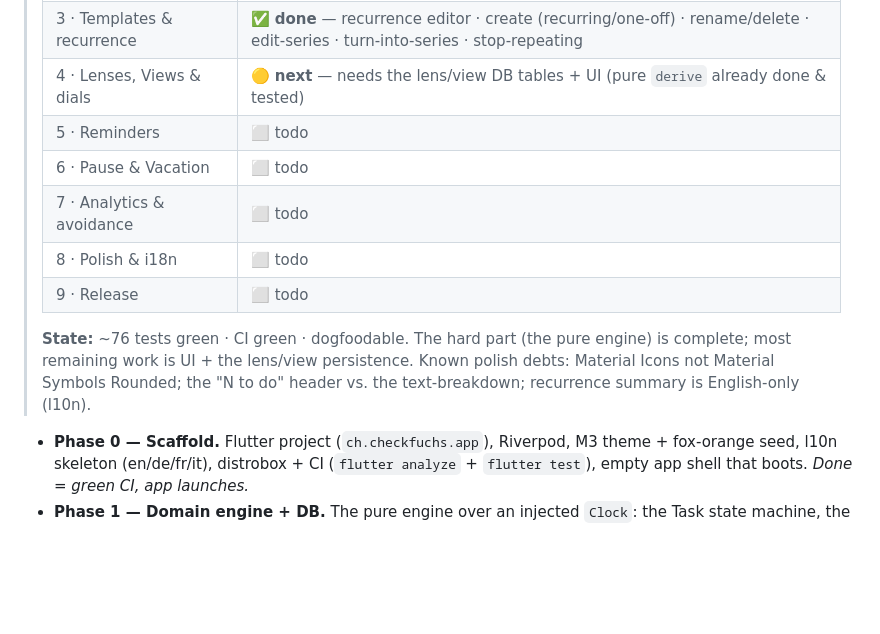
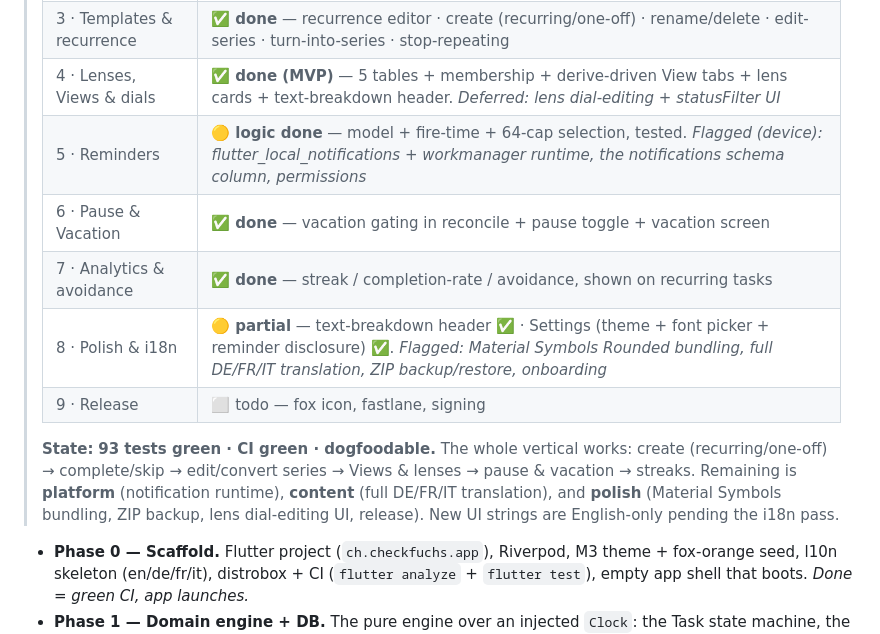
Before and after one commit to Kemenor/checkfuchs, a Markdown page: PLAN.md, the part around the change. Rendered like a GitHub page; blank space fills up the shorter version.

Commit message:
docs(PLAN): mark Phases 4-8 status (done / logic-done / partial, with flags)
Co-Authored-By: Claude Opus 4.8 (1M context) <noreply@anthropic.com>
Claude-Session: https://claude.ai/code/session_01A9QK3eNgR6yet28nQ9157C

```diff
--- a/PLAN.md
+++ b/PLAN.md
@@ -191,17 +191,18 @@ visibility tiers are now Lens configurations, not code paths.
 > | 1 · Domain engine + DB | ✅ **done** — recurrence · state machine · generation/back-fill · derive · drift schema · repository · Riverpod providers |
 > | 2 · Today surface (carrier MVP) | ✅ **done** — reconcile-on-launch/resume · tap-ring complete · swipe Skip · add flow |
 > | 3 · Templates & recurrence | ✅ **done** — recurrence editor · create (recurring/one-off) · rename/delete · edit-series · turn-into-series · stop-repeating |
-> | 4 · Lenses, Views & dials | 🟡 **next** — needs the lens/view DB tables + UI (pure `derive` already done & tested) |
-> | 5 · Reminders | ⬜ todo |
-> | 6 · Pause & Vacation | ⬜ todo |
-> | 7 · Analytics & avoidance | ⬜ todo |
-> | 8 · Polish & i18n | ⬜ todo |
-> | 9 · Release | ⬜ todo |
+> | 4 · Lenses, Views & dials | ✅ **done (MVP)** — 5 tables + membership + derive-driven View tabs + lens cards + text-breakdown header. *Deferred: lens dial-editing + statusFilter UI* |
+> | 5 · Reminders | 🟡 **logic done** — model + fire-time + 64-cap selection, tested. *Flagged (device): flutter_local_notifications + workmanager runtime, the notifications schema column, permissions* |
+> | 6 · Pause & Vacation | ✅ **done** — vacation gating in reconcile + pause toggle + vacation screen |
+> | 7 · Analytics & avoidance | ✅ **done** — streak / completion-rate / avoidance, shown on recurring tasks |
+> | 8 · Polish & i18n | 🟡 **partial** — text-breakdown header ✅ · Settings (theme + font picker + reminder disclosure) ✅. *Flagged: Material Symbols Rounded bundling, full DE/FR/IT translation, ZIP backup/restore, onboarding* |
+> | 9 · Release | ⬜ todo — fox icon, fastlane, signing |
 >
-> **State:** ~76 tests green · CI green · dogfoodable. The hard part (the pure engine) is
-> complete; most remaining work is UI + the lens/view persistence. Known polish debts:
-> Material Icons not Material Symbols Rounded; the "N to do" header vs. the text-breakdown;
-> recurrence summary is English-only (l10n).
+> **State:** **93 tests green · CI green · dogfoodable.** The whole vertical works: create
+> (recurring/one-off) → complete/skip → edit/convert series → Views & lenses → pause &
+> vacation → streaks. Remaining is **platform** (notification runtime), **content** (full
+> DE/FR/IT translation), and **polish** (Material Symbols bundling, ZIP backup, lens
+> dial-editing UI, release). New UI strings are English-only pending the i18n pass.
 
 - **Phase 0 — Scaffold.** Flutter project (`ch.checkfuchs.app`), Riverpod, M3 theme +
   fox-orange seed, l10n skeleton (en/de/fr/it), distrobox + CI (`flutter analyze` +
```
